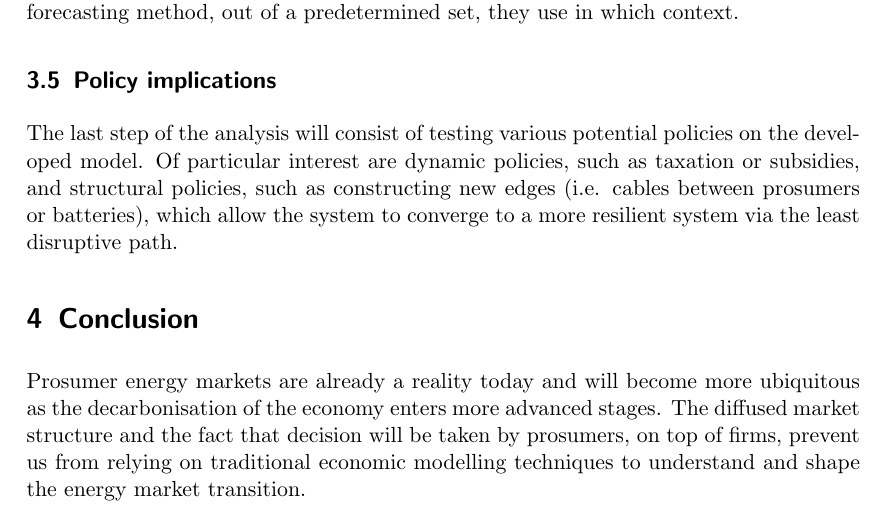
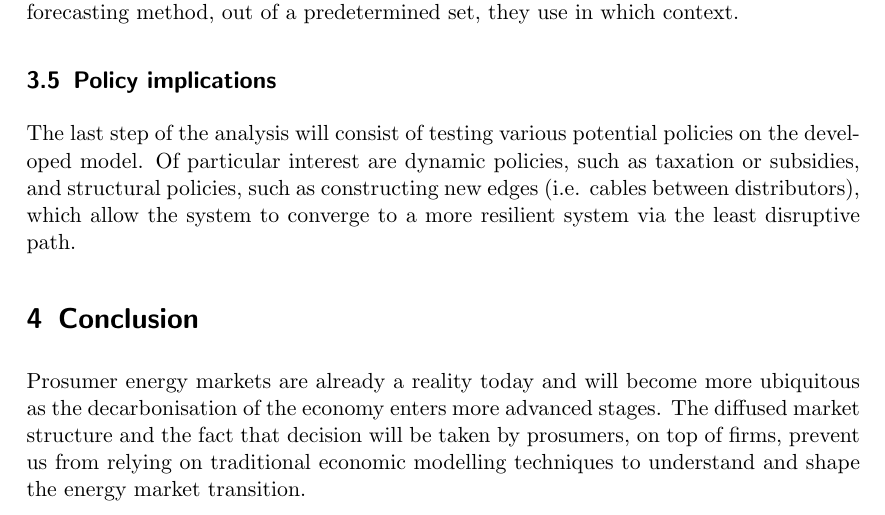
Before and after one commit to NoFishLikeIan/prosumer-electricity-markets, a LaTeX document (docs/proposal/main.tex): part of page 4 of 4, cut so that both start at the same text. Compiled offline with pdfLaTeX.

Commit message:
🧹 no batteries! 😢

```diff
--- a/docs/proposal/main.tex
+++ b/docs/proposal/main.tex
@@ -89,7 +89,7 @@ The agent's characteristics can be estimated in a controlled lab setting via \te
 
 \subsection{Policy implications}
 
-The last step of the analysis will consist of testing various potential policies on the developed model. Of particular interest are dynamic policies, such as taxation or subsidies, and structural policies, such as constructing new edges (i.e. cables between prosumers or batteries), which allow the system to converge to a more resilient system via the least disruptive path.
+The last step of the analysis will consist of testing various potential policies on the developed model. Of particular interest are dynamic policies, such as taxation or subsidies, and structural policies, such as constructing new edges (i.e. cables between distributors), which allow the system to converge to a more resilient system via the least disruptive path.
 
 \section{Conclusion}
 
```
